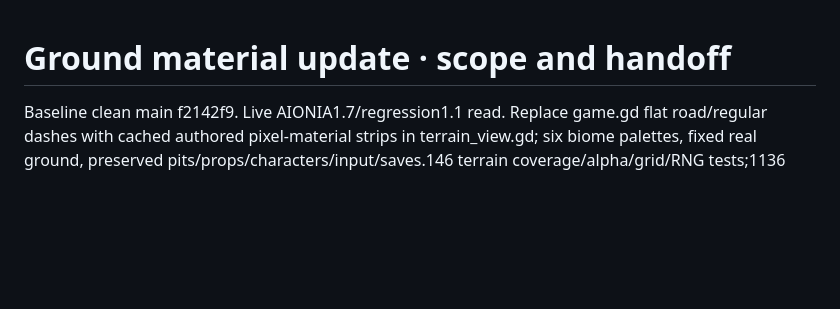
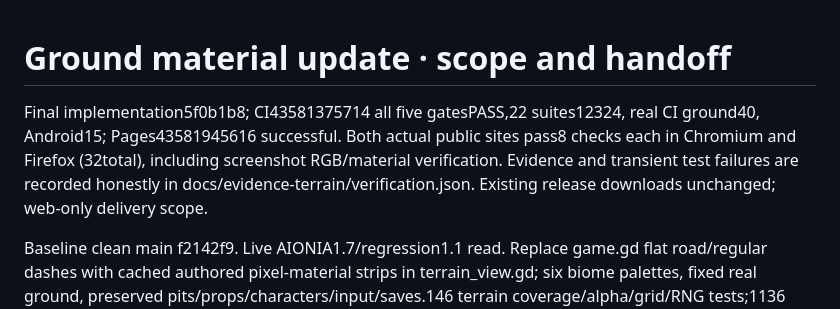
Before and after one commit to kaansavukduran/aion_endless_run, a Markdown page: FORGE.md, the part around the change. Rendered like a GitHub page; blank space fills up the shorter version.

```diff
--- a/FORGE.md
+++ b/FORGE.md
@@ -1,4 +1,6 @@
 # Ground material update · scope and handoff
+
+Final implementation5f0b1b8; CI43581375714 all five gatesPASS,22 suites12324, real CI ground40, Android15; Pages43581945616 successful. Both actual public sites pass8 checks each in Chromium and Firefox (32total), including screenshot RGB/material verification. Evidence and transient test failures are recorded honestly in docs/evidence-terrain/verification.json. Existing release downloads unchanged; web-only delivery scope.
 
 Baseline clean main f2142f9. Live AIONIA1.7/regression1.1 read. Replace game.gd flat road/regular dashes with cached authored pixel-material strips in terrain_view.gd; six biome palettes, fixed real ground, preserved pits/props/characters/input/saves.146 terrain coverage/alpha/grid/RNG tests;1136 focused source checks PASS;40 real-render fixture checks PASS including50% blend/pit/rotation.88 normal browser assertions pass on candidateac5c460bbdcc83eb; final change only corrects double-compositing the biome fill. Source runtime and release assets otherwise preserved. Production verification is recorded in docs/evidence-terrain. Existing0.22.0 packages are not overwritten.
 
```
Also changed, not shown: docs/evidence-terrain/README.md (+10 -0 lines), docs/evidence-terrain/screenshots/live-landscape-running.png (added), docs/evidence-terrain/screenshots/live-portrait-running.png (added), 4 other files.
